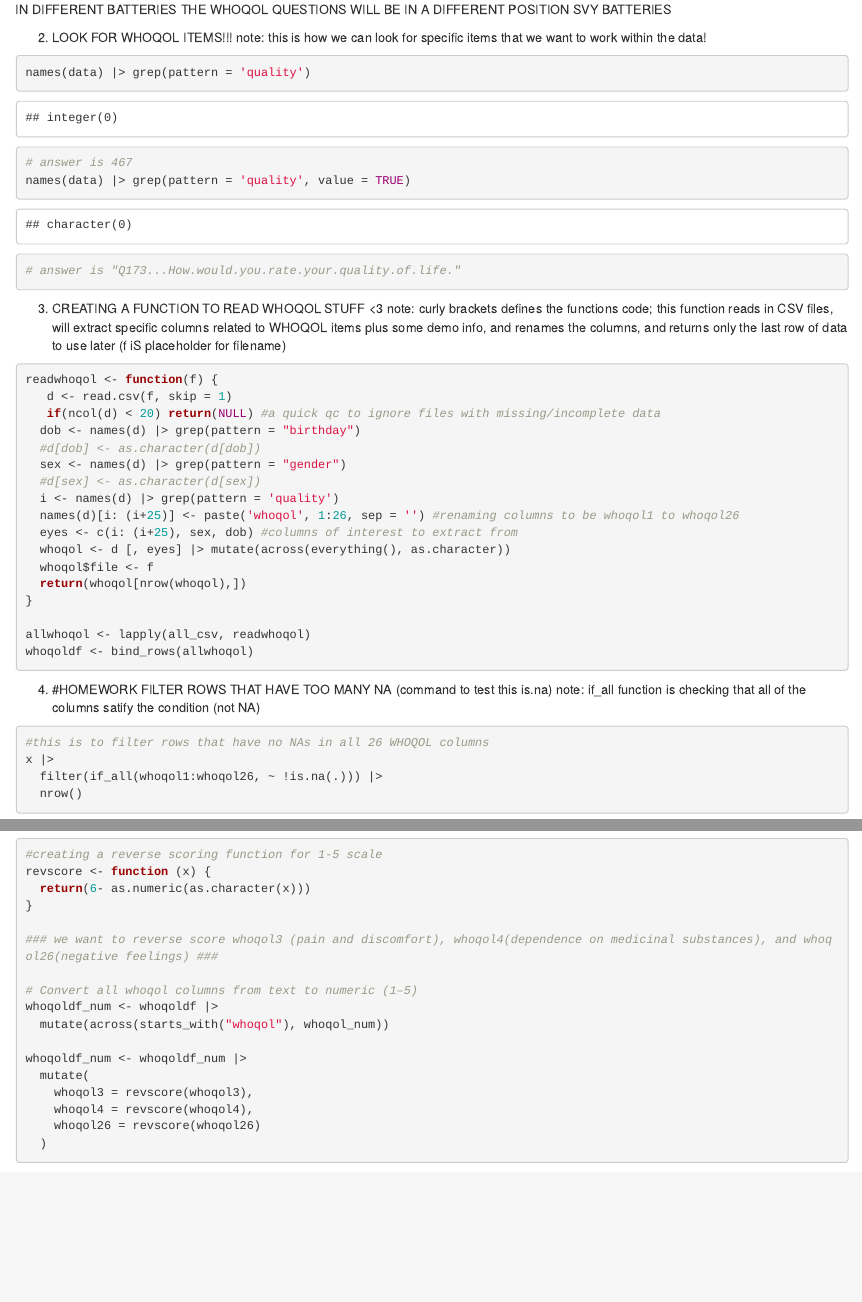
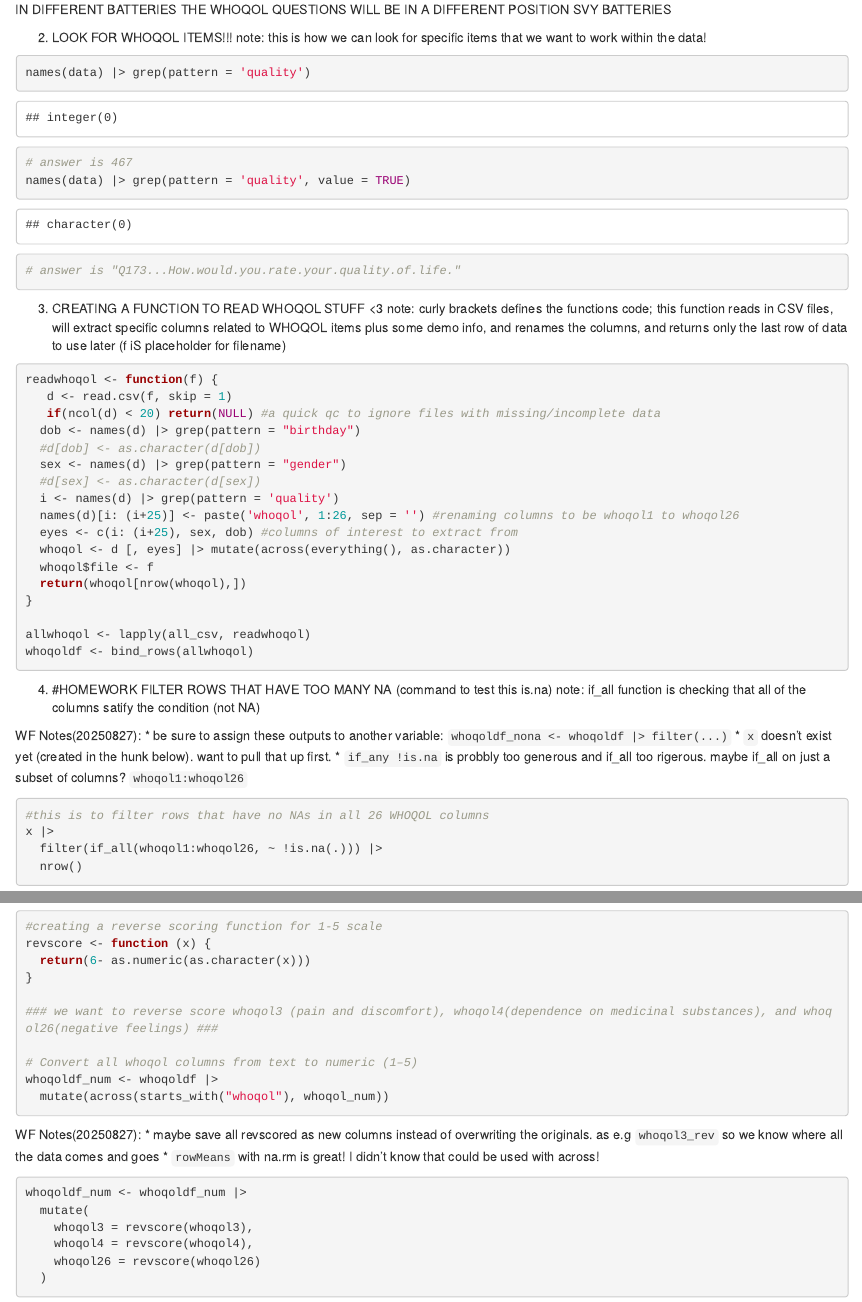
Before and after one commit to angelamartinez08/Martinez-DANS-2025, an R Markdown document (WHOQOLBREF_AM.Rmd): the page in a window 1100 px wide, from 730 px down, and a second part further down, joined at a grey line. Rendered offline with R 4.5, knitr and Pandoc, with nearby package versions; some code elsewhere in the file could not run offline.

Commit message:
WIP: notes for 4 (filter) and 7 (subscale sums)

````diff
--- a/WHOQOLBREF_AM.Rmd
+++ b/WHOQOLBREF_AM.Rmd
@@ -51,6 +51,12 @@ whoqoldf <- bind_rows(allwhoqol)
 ```
 
 4) #HOMEWORK FILTER ROWS THAT HAVE TOO MANY NA (command to test this is.na) note: if_all function is checking that all of the columns satify the condition (not NA)
+
+WF Notes(20250827):
+ * be sure to assign these outputs to another variable: `whoqoldf_nona <- whoqoldf |> filter(...)`
+ * `x` doesn't exist yet (created in the hunk below). want to pull that up first.
+ * `if_any !is.na` is probbly too generous and if_all too rigerous. maybe if_all on just a subset of columns? `whoqol1:whoqol26`
+
 ```{r}
 #this is to filter rows that have no NAs in all 26 WHOQOL columns
 x |>
@@ -98,6 +104,14 @@ revscore <- function (x) {
 # Convert all whoqol columns from text to numeric (1–5)
 whoqoldf_num <- whoqoldf |>
   mutate(across(starts_with("whoqol"), whoqol_num))
+```
+
+
+WF Notes(20250827):
+  * maybe save all revscored as new columns instead of overwriting the originals.  as e.g `whoqol3_rev` so we know where all the data comes and goes
+  * `rowMeans` with na.rm is great! I didn't know that could be used with across!
+
+```{r}
 
 whoqoldf_num <- whoqoldf_num |>
   mutate(
````
